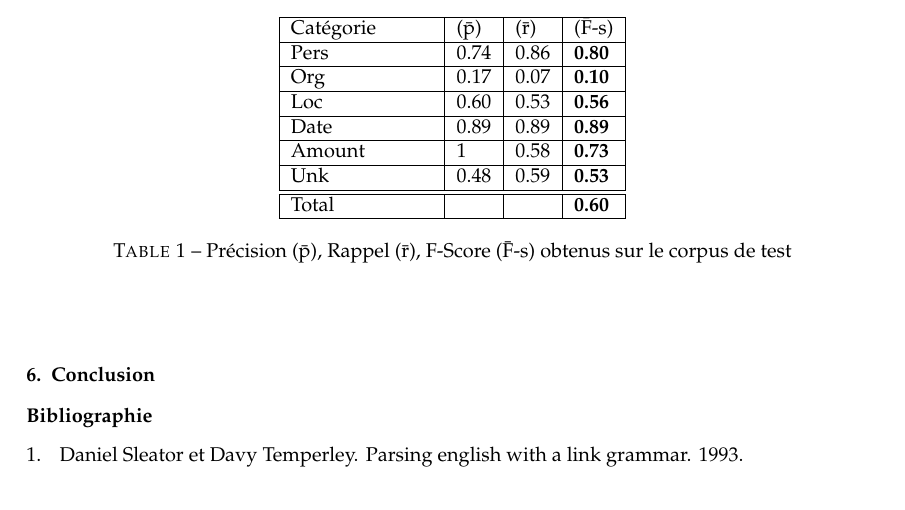
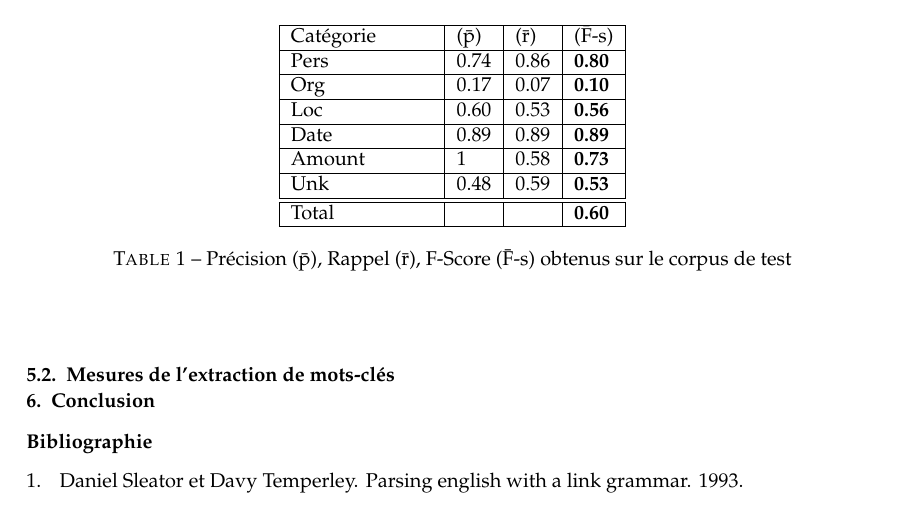
Before and after one commit to romaindeveaud/semantic-ruby, a LaTeX document (doc/paper/squelette.tex): part of page 5 of 5, cut so that both start at the same text. Compiled offline with pdfLaTeX; the source files are stored in an older character set and shown here as Unicode.

Commit message:
Modifications du papier

```diff
--- a/doc/paper/squelette.tex
+++ b/doc/paper/squelette.tex
@@ -211,6 +211,8 @@ en prenant la catégorie qui a le plus fort score, pour cela chaque catégorie s
     \end{center}
 \end{table}
 
+\subsection{Mesures de l'extraction de mots-clés}
+% A faire
 
 %==============================================================
 \section{Conclusion}
```
Also changed, not shown: doc/paper/squelette.tex (2 more changed lines).
